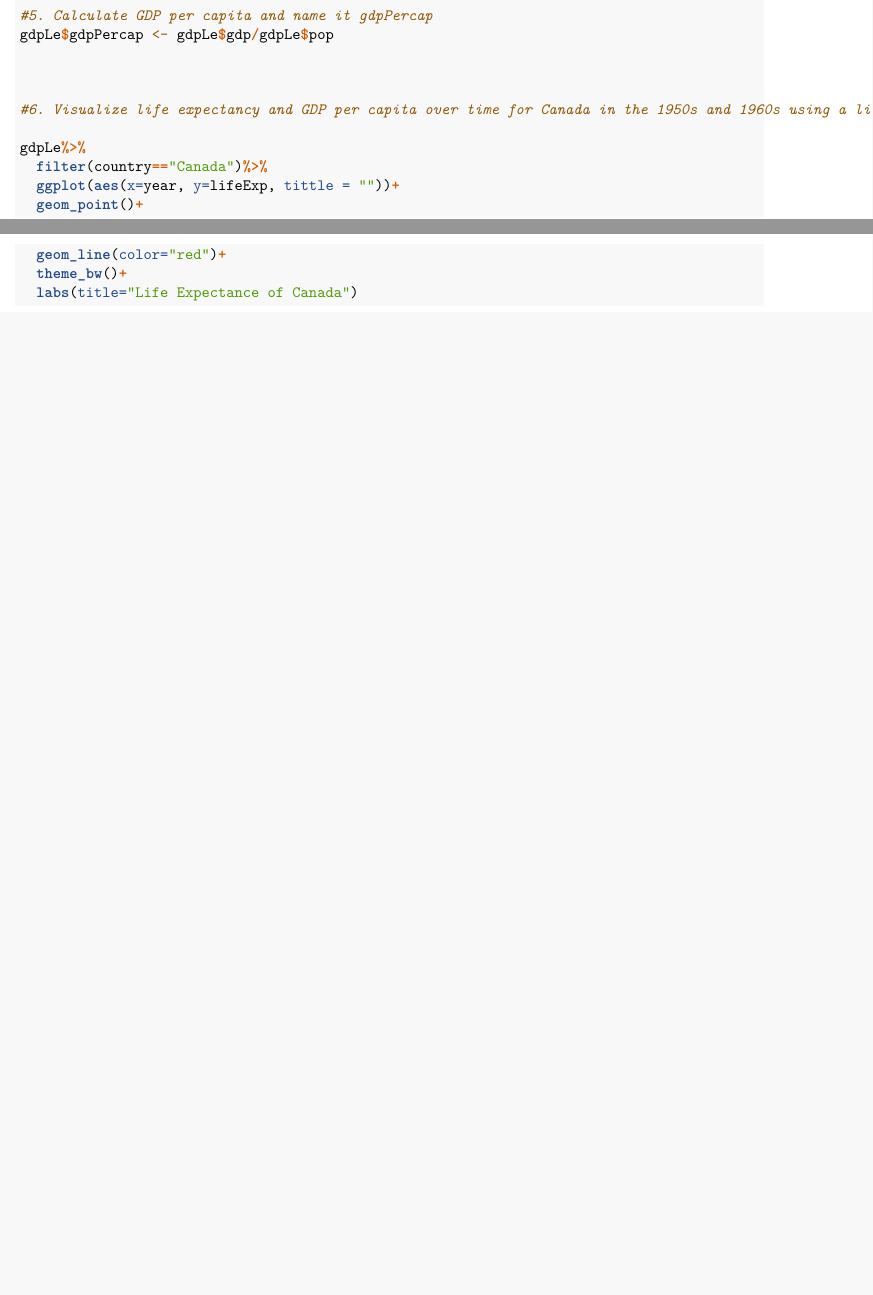
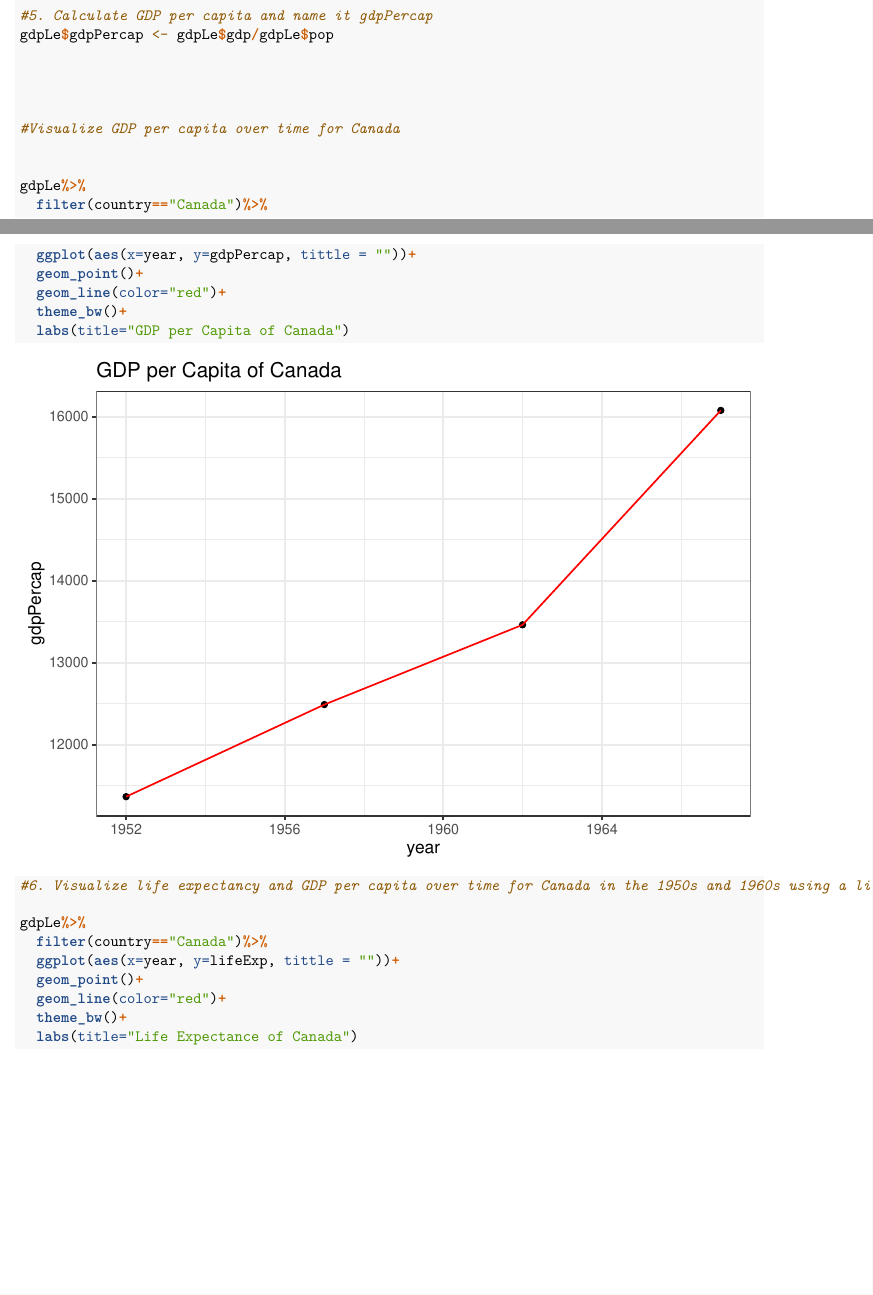
Before and after one commit to Vomitadyo/AREC-570-Reproducible-Exercise-, an R Markdown document (mardown report.Rmd): two parts of pages 1 and 2 of 3 before the commit and two parts of pages 1 and 2 of 4 after it, joined at a grey line, cut so that both start at the same text, the shorter picture padded with empty space. Rendered offline with R 4.5, knitr and Pandoc, then LaTeX, with nearby package versions.

Commit message:
final markdown

```diff
--- a/mardown report.Rmd
+++ b/mardown report.Rmd
@@ -34,6 +34,22 @@ gdpLe$gdpPercap <- gdpLe$gdp/gdpLe$pop
 
 
 
+
+#Visualize GDP per capita over time for Canada
+
+
+gdpLe%>%
+  filter(country=="Canada")%>%
+  ggplot(aes(x=year, y=gdpPercap, tittle = ""))+
+  geom_point()+
+  geom_line(color="red")+
+  theme_bw()+
+  labs(title="GDP per Capita of Canada")
+
+
+
+
+
 #6. Visualize life expectancy and GDP per capita over time for Canada in the 1950s and 1960s using a line plot
 
 gdpLe%>%
```
